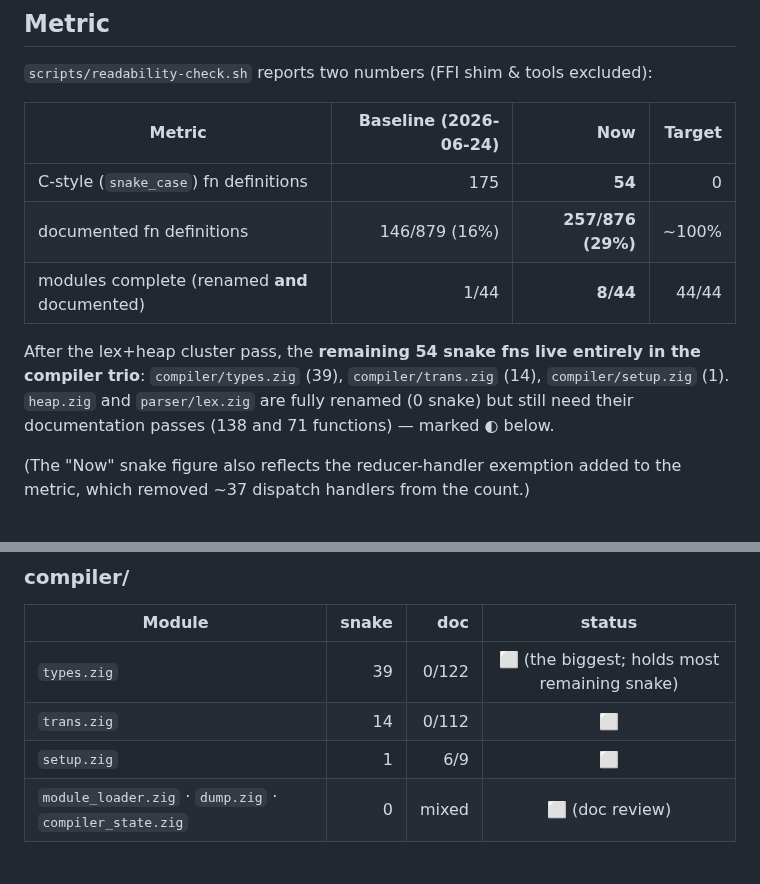
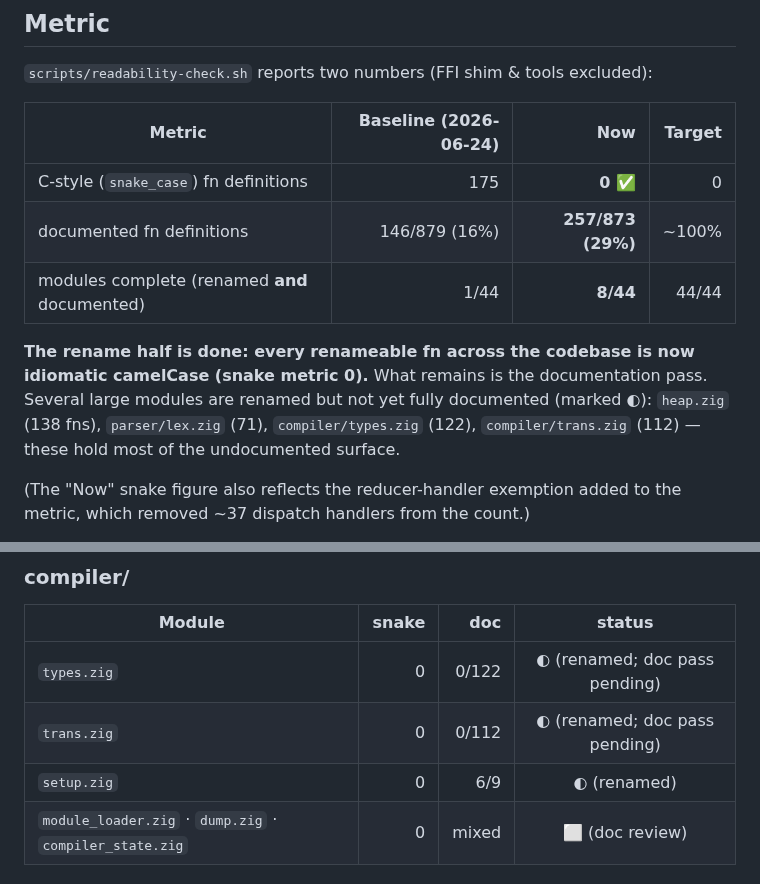
Before and after one commit to pkreyenhop/Miracula, a Markdown page: docs/READABILITY_PLAN.md, 2 parts joined by grey strips. GitHub-like rendering.

Commit message:
docs(readability): snake metric reaches 0 — rename half complete
Co-Authored-By: Claude Opus 4.8 <noreply@anthropic.com>

```diff
--- a/docs/READABILITY_PLAN.md
+++ b/docs/READABILITY_PLAN.md
@@ -49,15 +49,15 @@ This is exactly the workflow proven on `big.zig` (the first module): 23 public +
 
 | Metric | Baseline (2026-06-24) | Now | Target |
 |--------|----------------------:|----:|-------:|
-| C-style (`snake_case`) fn definitions | 175 | **54** | 0 |
-| documented fn definitions | 146/879 (16%) | **257/876 (29%)** | ~100% |
+| C-style (`snake_case`) fn definitions | 175 | **0 ✅** | 0 |
+| documented fn definitions | 146/879 (16%) | **257/873 (29%)** | ~100% |
 | modules complete (renamed **and** documented) | 1/44 | **8/44** | 44/44 |
 
-After the lex+heap cluster pass, the **remaining 54 snake fns live entirely in
-the compiler trio**: `compiler/types.zig` (39), `compiler/trans.zig` (14),
-`compiler/setup.zig` (1). `heap.zig` and `parser/lex.zig` are fully renamed (0
-snake) but still need their documentation passes (138 and 71 functions) — marked
-◐ below.
+**The rename half is done: every renameable fn across the codebase is now
+idiomatic camelCase (snake metric 0).** What remains is the documentation pass.
+Several large modules are renamed but not yet fully documented (marked ◐):
+`heap.zig` (138 fns), `parser/lex.zig` (71), `compiler/types.zig` (122),
+`compiler/trans.zig` (112) — these hold most of the undocumented surface.
 
 (The "Now" snake figure also reflects the reducer-handler exemption added to the
 metric, which removed ~37 dispatch handlers from the count.)
@@ -104,9 +104,9 @@ Status: ✅ done · ◐ partial · ⬜ todo. "snake" = C-style fn defs remaining
 ### compiler/
 | Module | snake | doc | status |
 |--------|------:|----:|:------:|
-| `types.zig` | 39 | 0/122 | ⬜ (the biggest; holds most remaining snake) |
-| `trans.zig` | 14 | 0/112 | ⬜ |
-| `setup.zig` | 1 | 6/9 | ⬜ |
+| `types.zig` | 0 | 0/122 | ◐ (renamed; doc pass pending) |
+| `trans.zig` | 0 | 0/112 | ◐ (renamed; doc pass pending) |
+| `setup.zig` | 0 | 6/9 | ◐ (renamed) |
 | `module_loader.zig` · `dump.zig` · `compiler_state.zig` | 0 | mixed | ⬜ (doc review) |
 
 ### driver/ · io/ · root
```
